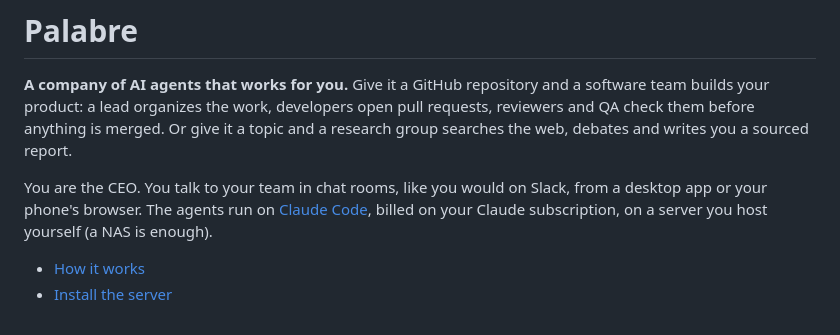
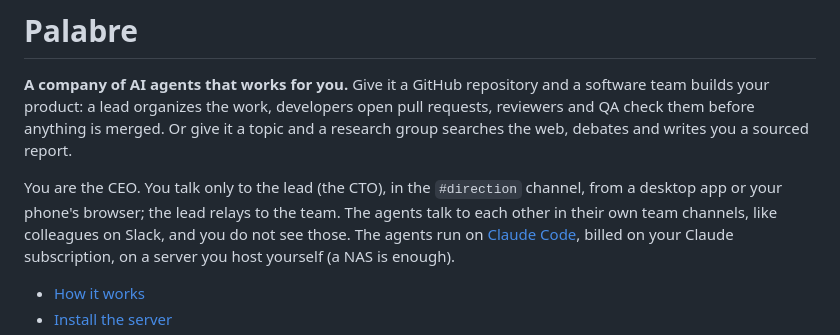
Before and after one commit to enzoblain/Palabre, a Markdown page: README.md, the part around the change. GitHub-like rendering.

Commit message:
docs(readme): state that the boss only talks to the lead
Co-Authored-By: Claude Sonnet 5.5 <noreply@anthropic.com>

```diff
--- a/README.md
+++ b/README.md
@@ -5,8 +5,9 @@ software team builds your product: a lead organizes the work, developers open pu
 requests, reviewers and QA check them before anything is merged. Or give it a topic
 and a research group searches the web, debates and writes you a sourced report.
 
-You are the CEO. You talk to your team in chat rooms, like you would on Slack, from a
-desktop app or your phone's browser. The agents run on [Claude Code](https://claude.com/claude-code),
+You are the CEO. You talk only to the lead (the CTO), in the `#direction` channel, from a
+desktop app or your phone's browser; the lead relays to the team. The agents talk to each
+other in their own team channels, like colleagues on Slack, and you do not see those. The agents run on [Claude Code](https://claude.com/claude-code),
 billed on your Claude subscription, on a server you host yourself (a NAS is enough).
 
 - [How it works](#how-it-works)
```
